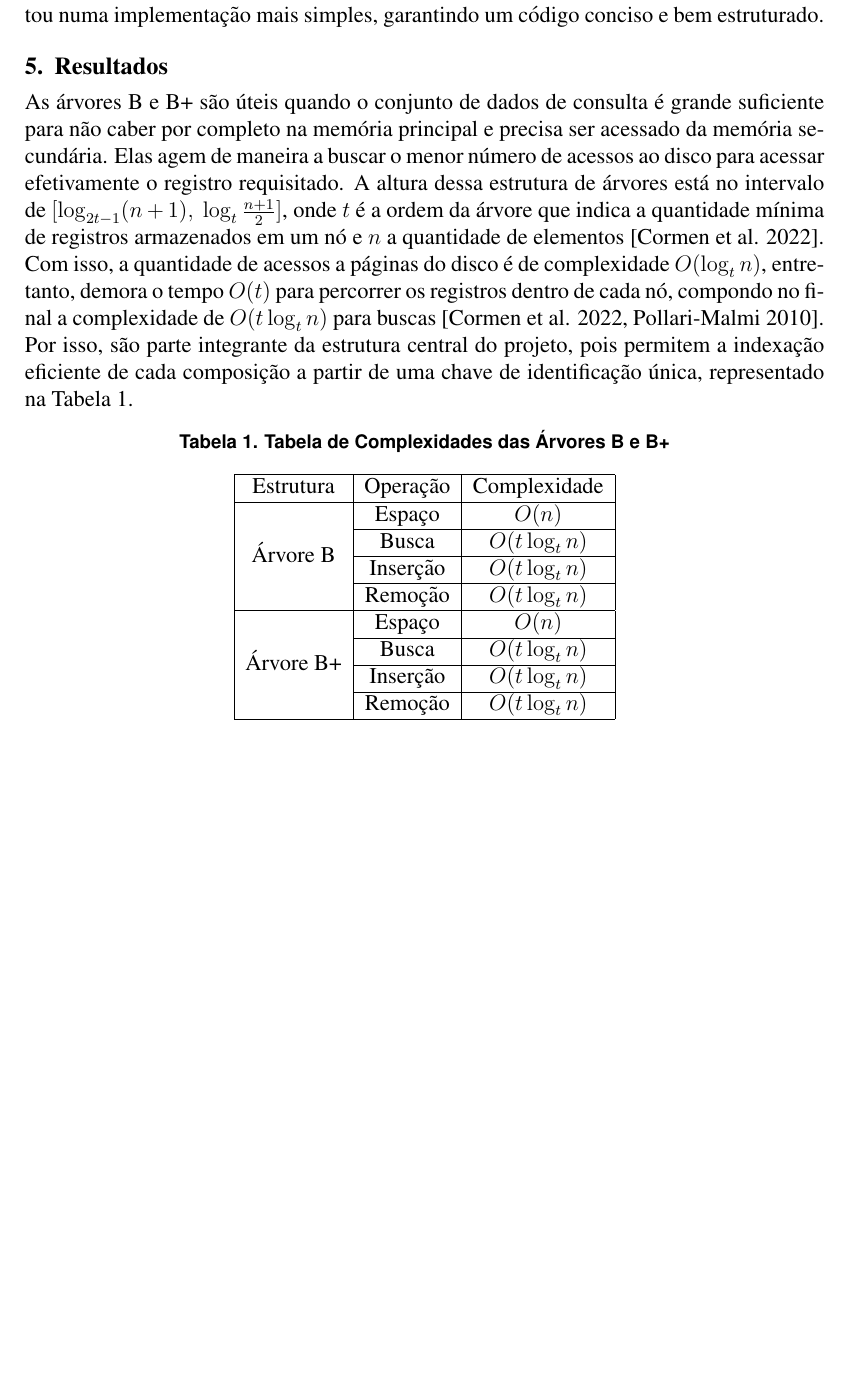
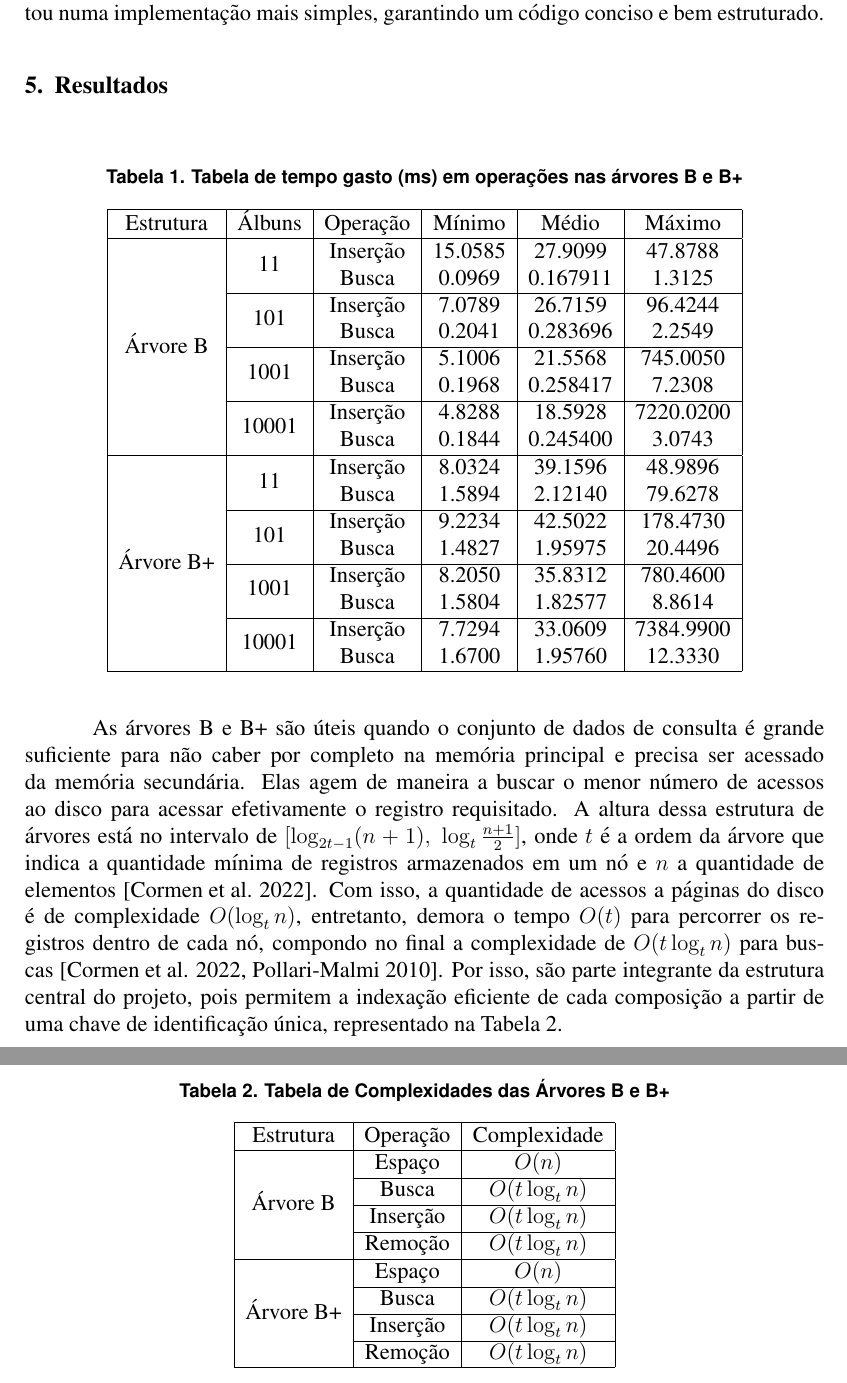
Before and after one commit to lucas-gcp/music-btree, a LaTeX paper (article/main.tex): part of page 6 of 7 before the commit and two parts of pages 6 and 7 of 7 after it, the two joined at a grey line, cut so that both start at the same text, the shorter picture padded with empty space. Compiled offline with pdfLaTeX.

Commit message:
docs: add graph to resultados

```diff
--- a/article/main.tex
+++ b/article/main.tex
@@ -300,20 +300,51 @@ biblioteca TagLib\footnote{\url{https://taglib.org/}}, para a leitura de
 metadados de arquivos de música. Isso resultou numa implementação mais simples,
 garantindo um código conciso e bem estruturado.
 
-\section{Resultados} \label{sec:results} As árvores B e B\nolinebreak+ são úteis
-quando o conjunto de dados de consulta é grande suficiente para não caber por
-completo na memória principal e precisa ser acessado da memória secundária. Elas
-agem de maneira a buscar o menor número de acessos ao disco para acessar
-efetivamente o registro requisitado. A altura dessa estrutura de árvores está no
-intervalo de $[\log_{2t-1} (n+1),\ \log_t \frac{n + 1}{2}]$, onde $t$ é a ordem
-da árvore que indica a quantidade mínima de registros armazenados em um nó e $n$
-a quantidade de elementos \cite{clrs:22}. Com isso, a quantidade de acessos a
-páginas do disco é de complexidade $O(\log_t n)$, entretanto, demora o tempo
-$O(t)$ para percorrer os registros dentro de cada nó, compondo no final a
-complexidade de $O(t \log_t n)$ para buscas~\cite{clrs:22,Pm:10}. Por isso, são
-parte integrante da estrutura central do projeto, pois permitem a indexação
-eficiente de cada composição a partir de uma chave de identificação única,
-representado na Tabela~\ref{tab:complexidades}.
+\section{Resultados} \label{sec:results}
+
+\begin{table}[ht]
+\centering
+\caption{Tabela de tempo gasto (ms) em operações nas árvores B e B\nolinebreak+}
+\label{tab:resultados}
+\begin{tabular}{|c|c|c|c|c|c|}
+\hline
+  Estrutura & Álbuns & Operação & Mínimo & Médio & Máximo \\ \hline
+  \multirow{8}{*}{Árvore B} & \multirow{2}{*}{11} & Inserção & 15.0585 & 27.9099 & 47.8788 \\
+                            & & Busca    & 0.0969 & 0.167911 & 1.3125	 \\
+                  \cline{2-6} &  \multirow{2}{*}{101} & Inserção & 7.0789 & 26.7159 & 96.4244 \\
+                            & & Busca    & 0.2041 & 0.283696 & 2.2549	 \\
+                  \cline{2-6} &  \multirow{2}{*}{1001} & Inserção & 5.1006 & 21.5568 & 745.0050 \\
+                            & & Busca    & 0.1968 & 0.258417 & 7.2308	 \\
+                  \cline{2-6} &  \multirow{2}{*}{10001} & Inserção & 4.8288 & 18.5928 & 7220.0200 \\
+                            & & Busca    & 0.1844 & 0.245400 & 3.0743	 \\
+  \hline
+
+  \multirow{8}{*}{Árvore B\nolinebreak+} & \multirow{2}{*}{11} & Inserção & 8.0324 & 39.1596 & 48.9896 \\
+                            & & Busca    & 1.5894 & 2.12140 & 79.6278	 \\
+                  \cline{2-6} &  \multirow{2}{*}{101} & Inserção & 9.2234 & 42.5022 & 178.4730 \\
+                            & & Busca    & 1.4827 & 1.95975 & 20.4496	 \\
+                  \cline{2-6} &  \multirow{2}{*}{1001} & Inserção & 8.2050 & 35.8312 & 780.4600 \\
+                            & & Busca    & 1.5804 & 1.82577 & 8.8614	 \\
+                  \cline{2-6} &  \multirow{2}{*}{10001} & Inserção & 7.7294 & 33.0609 & 7384.9900 \\
+                            & & Busca    & 1.6700 & 1.95760 & 12.3330	 \\
+  \hline
+\end{tabular}
+\end{table}
+
+As árvores B e B\nolinebreak+ são úteis quando o conjunto de dados de consulta é
+grande suficiente para não caber por completo na memória principal e precisa ser
+acessado da memória secundária. Elas agem de maneira a buscar o menor número de
+acessos ao disco para acessar efetivamente o registro requisitado. A altura
+dessa estrutura de árvores está no intervalo de $[\log_{2t-1} (n+1),\ \log_t
+\frac{n + 1}{2}]$, onde $t$ é a ordem da árvore que indica a quantidade mínima
+de registros armazenados em um nó e $n$ a quantidade de elementos
+\cite{clrs:22}. Com isso, a quantidade de acessos a páginas do disco é de
+complexidade $O(\log_t n)$, entretanto, demora o tempo $O(t)$ para percorrer os
+registros dentro de cada nó, compondo no final a complexidade de $O(t \log_t n)$
+para buscas~\cite{clrs:22,Pm:10}. Por isso, são parte integrante da estrutura
+central do projeto, pois permitem a indexação eficiente de cada composição a
+partir de uma chave de identificação única, representado na
+Tabela~\ref{tab:complexidades}.
 
 \begin{table}[ht]
 \centering
```
